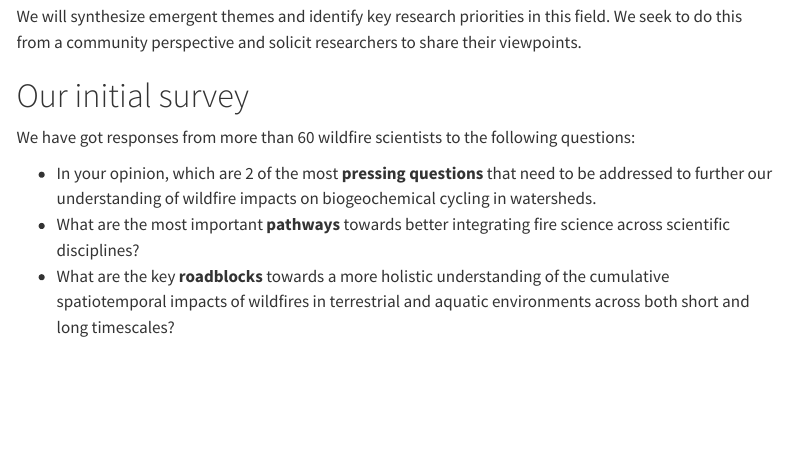
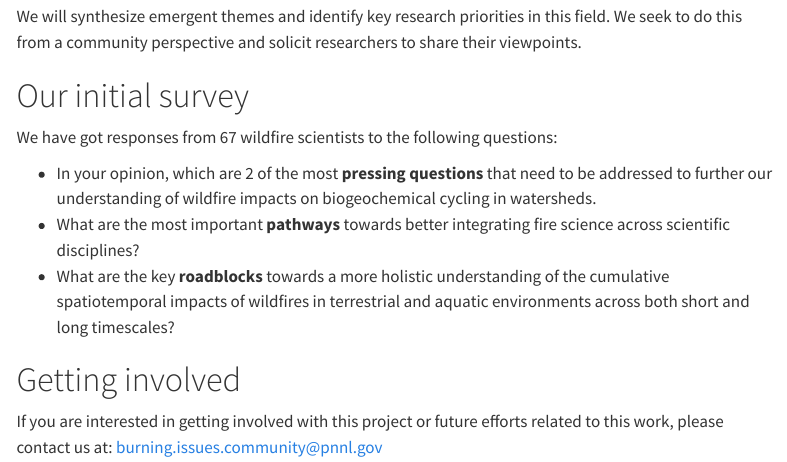
Before and after one commit to burning-issues/burn-website, a Quarto document (index.qmd): the page in a window 1100 px wide, from 370 px down. Rendered offline with R 4.5, knitr and Pandoc in place of Quarto, with nearby package versions; menus at the side of the page are left out.

Commit message:
Update index.qmd

```diff
--- a/index.qmd
+++ b/index.qmd
@@ -16,8 +16,12 @@ We will synthesize emergent themes and identify key research priorities in this
 
 # Our initial survey
 
-We have got responses from more than 60 wildfire scientists to the following questions:
+We have got responses from 67 wildfire scientists to the following questions:
 
 * In your opinion, which are 2 of the most **pressing questions** that need to be addressed to further our understanding of wildfire impacts on biogeochemical cycling in watersheds.
 * What are the most important **pathways** towards better integrating fire science across scientific disciplines?
 * What are the key **roadblocks** towards a more holistic understanding of the cumulative spatiotemporal impacts of wildfires in terrestrial and aquatic environments across both short and long timescales?
+
+# Getting involved
+
+If you are interested in getting involved with this project or future efforts related to this work, please contact us at: burning.issues.community@pnnl.gov
```
